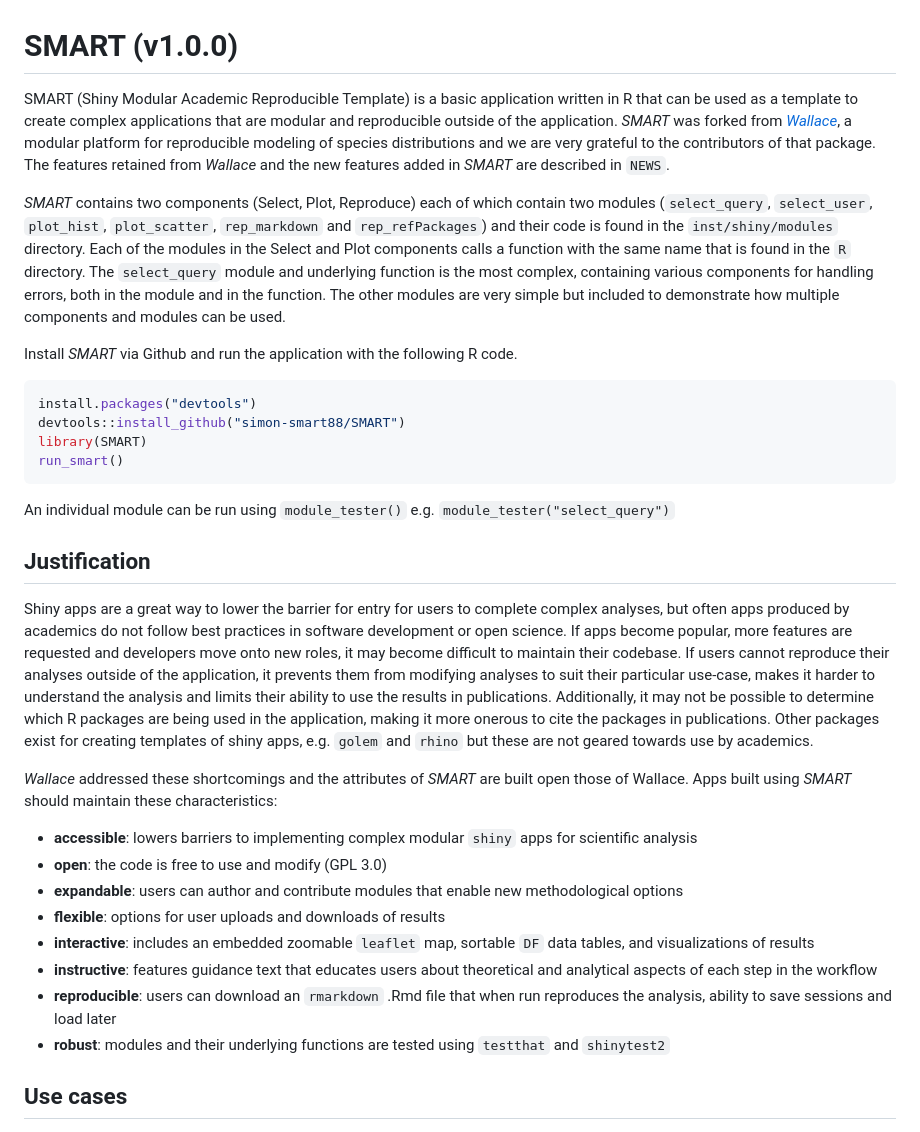
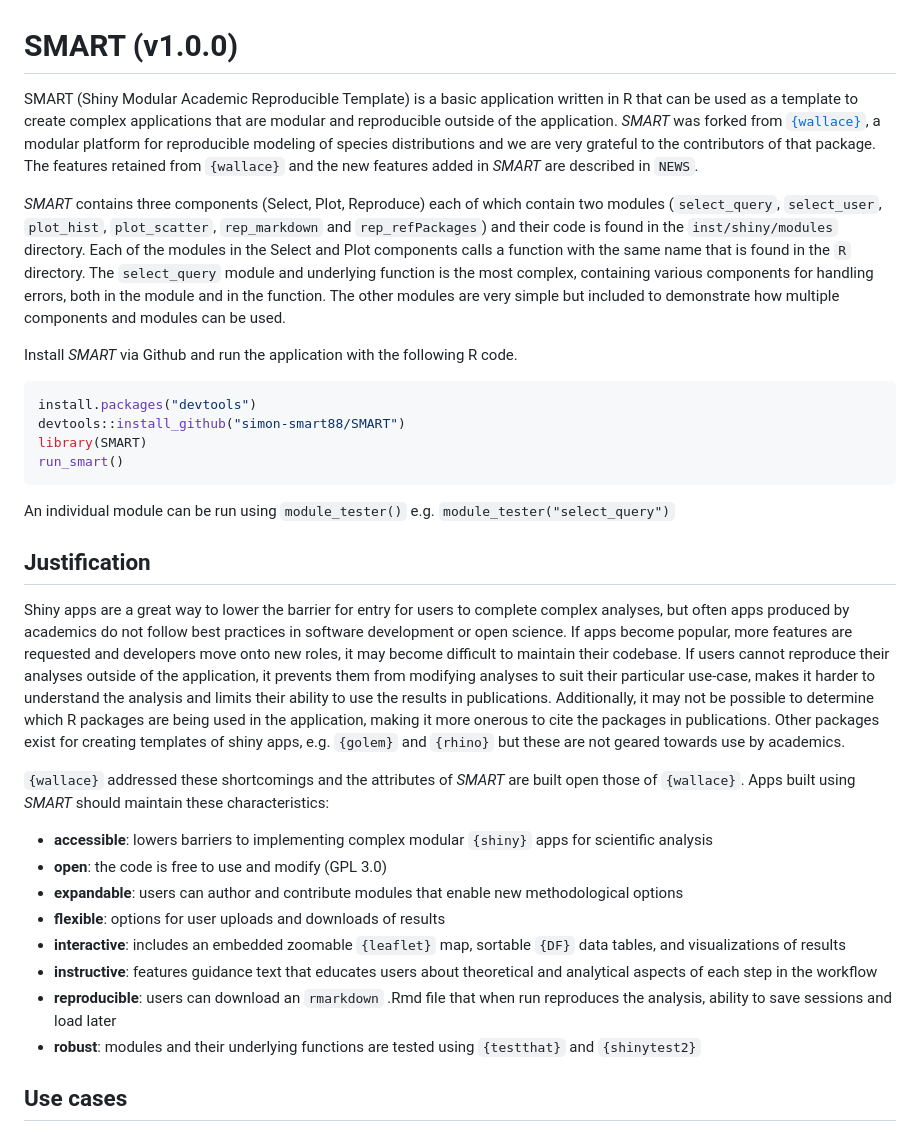
Before and after one commit to simon-smart88/shinyscholar, a Markdown page: README.md, the part around the change printed below. Rendered like a GitHub page.

Commit message:
minor tweaks to readme

```diff
--- a/README.md
+++ b/README.md
@@ -1,7 +1,7 @@
 # SMART (v1.0.0)
-SMART (Shiny Modular Academic Reproducible Template) is a basic application written in R that can be used as a template to create complex applications that are modular and reproducible outside of the application. *SMART* was forked from [*Wallace*](https://github.com/wallaceEcoMod/wallace), a modular platform for reproducible modeling of species distributions and we are very grateful to the contributors of that package. The features retained from *Wallace* and the new features added in *SMART* are described in `NEWS`.
+SMART (Shiny Modular Academic Reproducible Template) is a basic application written in R that can be used as a template to create complex applications that are modular and reproducible outside of the application. *SMART* was forked from [`{wallace}`](https://github.com/wallaceEcoMod/wallace), a modular platform for reproducible modeling of species distributions and we are very grateful to the contributors of that package. The features retained from `{wallace}` and the new features added in *SMART* are described in `NEWS`.
 
-*SMART* contains two components (Select, Plot, Reproduce) each of which contain two modules (`select_query`, `select_user`, `plot_hist`, `plot_scatter`, `rep_markdown` and `rep_refPackages`) and their code is found in the `inst/shiny/modules` directory. Each of the modules in the Select and Plot components calls a function with the same name that is found in the `R` directory. The `select_query` module and underlying function is the most complex, containing various components for handling errors, both in the module and in the function. The other modules are very simple but included to demonstrate how multiple components and modules can be used.
+*SMART* contains three components (Select, Plot, Reproduce) each of which contain two modules (`select_query`, `select_user`, `plot_hist`, `plot_scatter`, `rep_markdown` and `rep_refPackages`) and their code is found in the `inst/shiny/modules` directory. Each of the modules in the Select and Plot components calls a function with the same name that is found in the `R` directory. The `select_query` module and underlying function is the most complex, containing various components for handling errors, both in the module and in the function. The other modules are very simple but included to demonstrate how multiple components and modules can be used.
 
 Install *SMART* via Github and run the application with the following R code.
 
@@ -15,18 +15,18 @@ run_smart()
 An individual module can be run using `module_tester()` e.g. `module_tester("select_query")`
 
 ## Justification
-Shiny apps are a great way to lower the barrier for entry for users to complete complex analyses, but often apps produced by academics do not follow best practices in software development or open science. If apps become popular, more features are requested and developers move onto new roles, it may become difficult to maintain their codebase. If users cannot reproduce their analyses outside of the application, it prevents them from modifying analyses to suit their particular use-case, makes it harder to understand the analysis and limits their ability to use the results in publications. Additionally, it may not be possible to determine which R packages are being used in the application, making it more onerous to cite the packages in publications. Other packages exist for creating templates of shiny apps, e.g. `golem` and `rhino` but these are not geared towards use by academics.
+Shiny apps are a great way to lower the barrier for entry for users to complete complex analyses, but often apps produced by academics do not follow best practices in software development or open science. If apps become popular, more features are requested and developers move onto new roles, it may become difficult to maintain their codebase. If users cannot reproduce their analyses outside of the application, it prevents them from modifying analyses to suit their particular use-case, makes it harder to understand the analysis and limits their ability to use the results in publications. Additionally, it may not be possible to determine which R packages are being used in the application, making it more onerous to cite the packages in publications. Other packages exist for creating templates of shiny apps, e.g. `{golem}` and `{rhino}` but these are not geared towards use by academics.
 
-*Wallace* addressed these shortcomings and the attributes of *SMART* are built open those of Wallace. Apps built using *SMART* should maintain these characteristics:
+`{wallace}` addressed these shortcomings and the attributes of *SMART* are built open those of `{wallace}`. Apps built using *SMART* should maintain these characteristics:
 
-* **accessible**: lowers barriers to implementing complex modular `shiny` apps for scientific analysis
+* **accessible**: lowers barriers to implementing complex modular `{shiny}` apps for scientific analysis
 * **open**: the code is free to use and modify (GPL 3.0)
 * **expandable**: users can author and contribute modules that enable new methodological options
 * **flexible**: options for user uploads and downloads of results
-* **interactive**: includes an embedded zoomable `leaflet` map, sortable `DF` data tables, and visualizations of results
+* **interactive**: includes an embedded zoomable `{leaflet}` map, sortable `{DF}` data tables, and visualizations of results
 * **instructive**: features guidance text that educates users about theoretical and analytical aspects of each step in the workflow
 * **reproducible**: users can download an `rmarkdown` .Rmd file that when run reproduces the analysis, ability to save sessions and load later
-* **robust**: modules and their underlying functions are tested using `testthat` and `shinytest2`
+* **robust**: modules and their underlying functions are tested using `{testthat}` and `{shinytest2}`
 
 ## Use cases
 SMART is aimed towards creating applications for complex analyses that have several steps and where there may be multiple options for each step e.g. where the data is sourced from, which model is used or how the results are plotted. It is probably not suitable for use if you have never developed a shiny app before, but if you have developed a simple app which is growing in complexity, it should be fairly straightforward to migrate your code across.
```
Also changed, not shown: other parts of README.md (+9 -9 lines).
